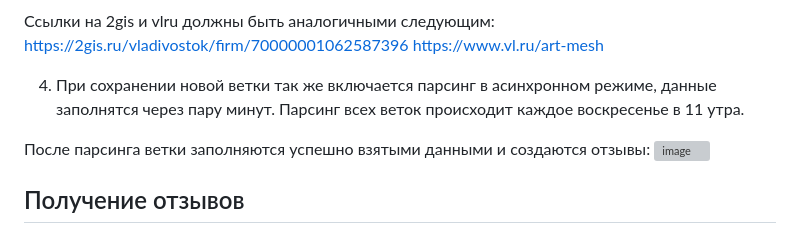
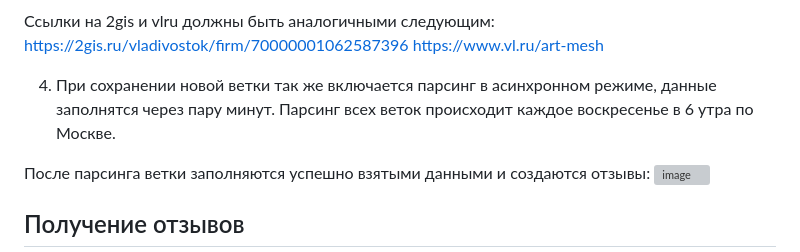
Before and after one commit to eeXaiLee/actual_review_microservice, a Markdown page: README.md, the part around the change. GitHub-like rendering; grey boxes are pictures that could not be loaded.

Commit message:
docs: update README.md

```diff
--- a/README.md
+++ b/README.md
@@ -42,7 +42,7 @@ cp .env.example .env
 https://2gis.ru/vladivostok/firm/70000001062587396
 https://www.vl.ru/art-mesh
 
-4.	При сохранении новой ветки так же включается парсинг в асинхронном режиме, данные заполнятся через пару минут. Парсинг всех веток происходит каждое воскресенье в 11 утра.
+4.	При сохранении новой ветки так же включается парсинг в асинхронном режиме, данные заполнятся через пару минут. Парсинг всех веток происходит каждое воскресенье в 6 утра по Москве.
 
 После парсинга ветки заполняются успешно взятыми данными и создаются отзывы:
  ![image](https://github.com/user-attachments/assets/be605876-527f-4364-87f1-496cffee688e)
```
